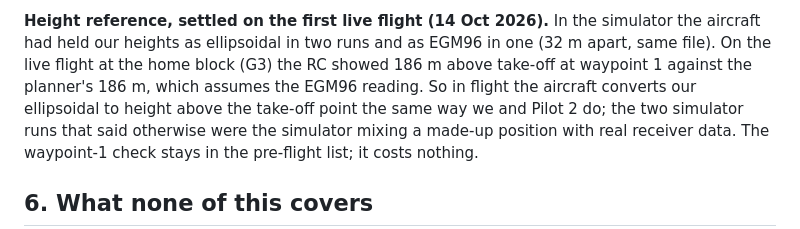
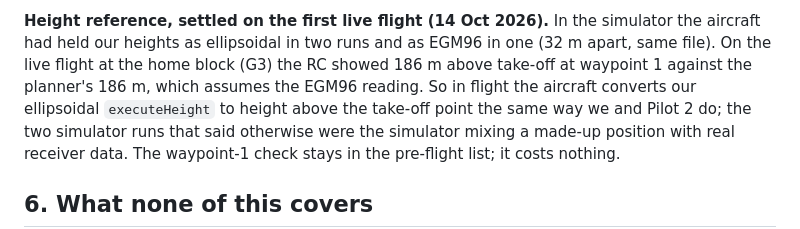
Before and after one commit to dillylama/DJI-Flight-planning, a Markdown page: docs/safety.md, the part around the change. GitHub-like rendering.

```diff
--- a/docs/safety.md
+++ b/docs/safety.md
@@ -138,7 +138,7 @@ simulator, props off, with the flight data logged twice a second:
 **Height reference, settled on the first live flight (14 Oct 2026).** In the simulator the aircraft had held our
 heights as ellipsoidal in two runs and as EGM96 in one (32 m apart, same file). On the live flight at the home
 block (G3) the RC showed 186 m above take-off at waypoint 1 against the planner's 186 m, which assumes the EGM96
-reading. So in flight the aircraft converts our ellipsoidal  to height above the take-off point the
+reading. So in flight the aircraft converts our ellipsoidal `executeHeight` to height above the take-off point the
 same way we and Pilot 2 do; the two simulator runs that said otherwise were the simulator mixing a made-up position
 with real receiver data. The waypoint-1 check stays in the pre-flight list; it costs nothing.
 
```
Also changed, not shown: CLAUDE.md (+0 -1 lines).
